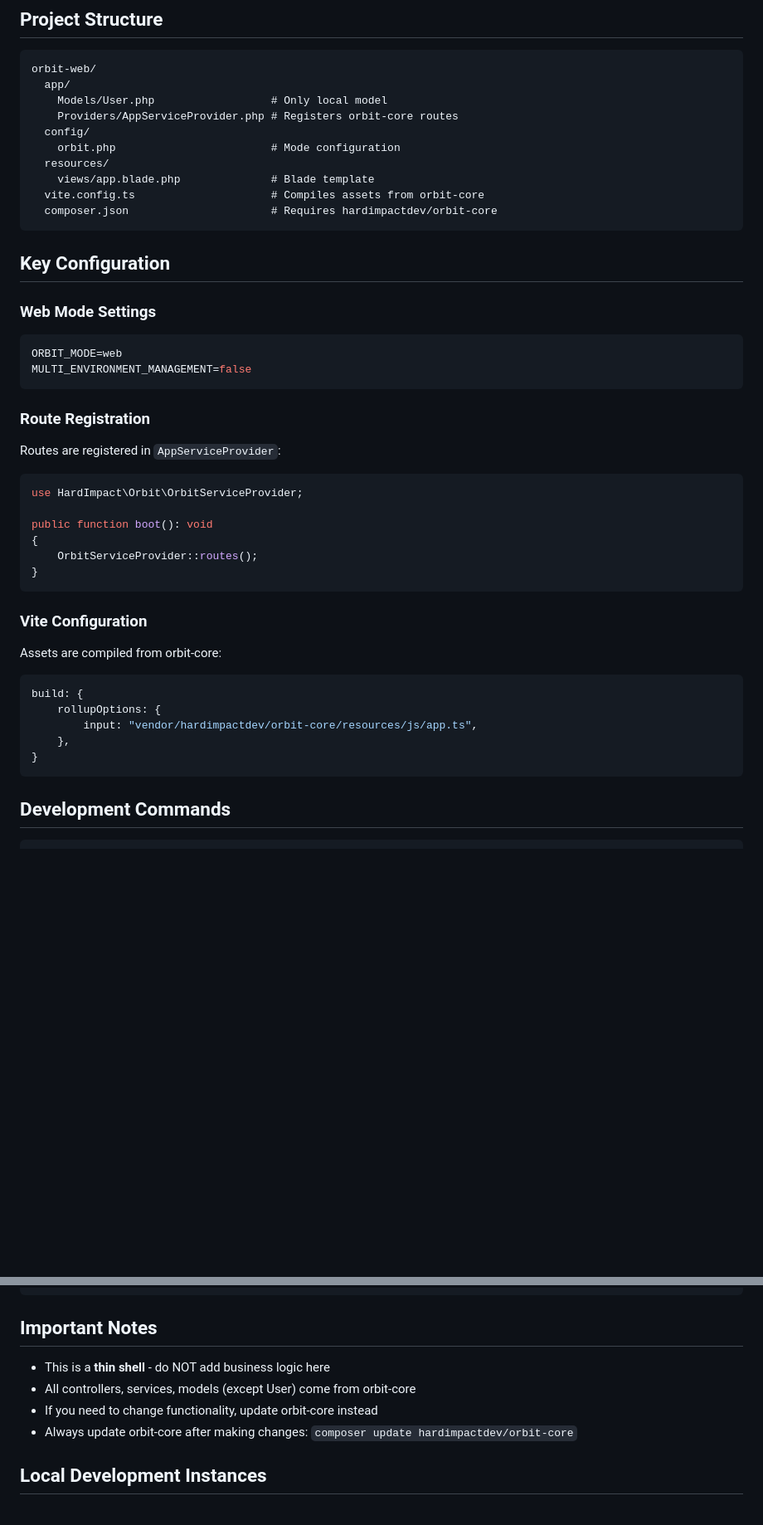
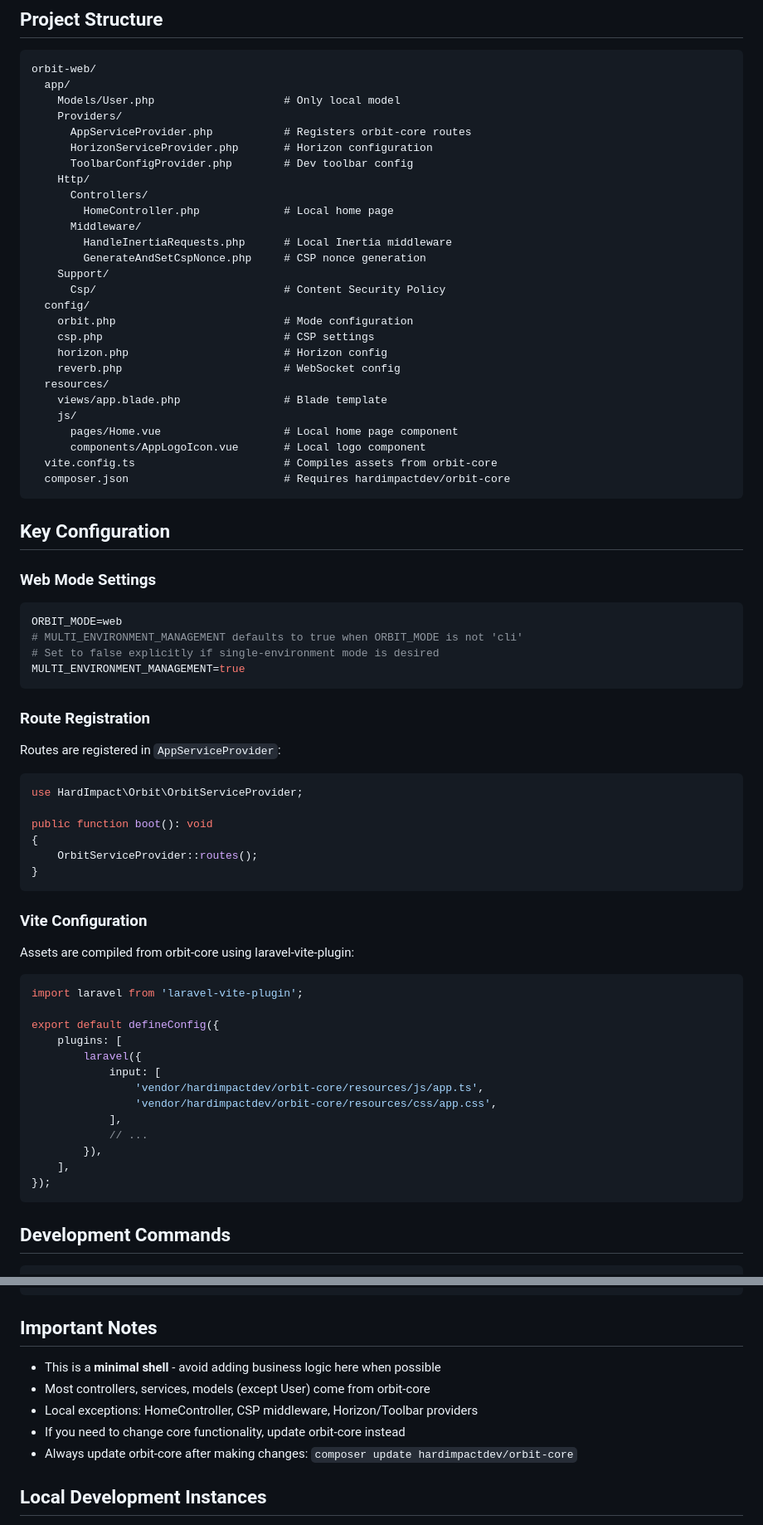
Before and after one commit to hardimpactdev/orbit-web, a Markdown page: AGENTS.md, 2 parts joined by grey strips. Shown at 83% size. Rendered like a GitHub page; blank space fills up the shorter version.

Commit message:
docs: update AGENTS.md with accurate project structure

````diff
--- a/AGENTS.md
+++ b/AGENTS.md
@@ -18,14 +18,31 @@
 ```
 orbit-web/
   app/
-    Models/User.php                  # Only local model
-    Providers/AppServiceProvider.php # Registers orbit-core routes
+    Models/User.php                    # Only local model
+    Providers/
+      AppServiceProvider.php           # Registers orbit-core routes
+      HorizonServiceProvider.php       # Horizon configuration
+      ToolbarConfigProvider.php        # Dev toolbar config
+    Http/
+      Controllers/
+        HomeController.php             # Local home page
+      Middleware/
+        HandleInertiaRequests.php      # Local Inertia middleware
+        GenerateAndSetCspNonce.php     # CSP nonce generation
+    Support/
+      Csp/                             # Content Security Policy
   config/
-    orbit.php                        # Mode configuration
+    orbit.php                          # Mode configuration
+    csp.php                            # CSP settings
+    horizon.php                        # Horizon config
+    reverb.php                         # WebSocket config
   resources/
-    views/app.blade.php              # Blade template
-  vite.config.ts                     # Compiles assets from orbit-core
-  composer.json                      # Requires hardimpactdev/orbit-core
+    views/app.blade.php                # Blade template
+    js/
+      pages/Home.vue                   # Local home page component
+      components/AppLogoIcon.vue       # Local logo component
+  vite.config.ts                       # Compiles assets from orbit-core
+  composer.json                        # Requires hardimpactdev/orbit-core
 ```
 
 ## Key Configuration
@@ -34,7 +51,9 @@ orbit-web/
 
 ```env
 ORBIT_MODE=web
-MULTI_ENVIRONMENT_MANAGEMENT=false
+# MULTI_ENVIRONMENT_MANAGEMENT defaults to true when ORBIT_MODE is not 'cli'
+# Set to false explicitly if single-environment mode is desired
+MULTI_ENVIRONMENT_MANAGEMENT=true
 ```
 
 ### Route Registration
@@ -52,14 +71,22 @@ public function boot(): void
 
 ### Vite Configuration
 
-Assets are compiled from orbit-core:
+Assets are compiled from orbit-core using laravel-vite-plugin:
 
 ```typescript
-build: {
-    rollupOptions: {
-        input: "vendor/hardimpactdev/orbit-core/resources/js/app.ts",
-    },
-}
+import laravel from 'laravel-vite-plugin';
+
+export default defineConfig({
+    plugins: [
+        laravel({
+            input: [
+                'vendor/hardimpactdev/orbit-core/resources/js/app.ts',
+                'vendor/hardimpactdev/orbit-core/resources/css/app.css',
+            ],
+            // ...
+        }),
+    ],
+});
 ```
 
 ## Development Commands
@@ -84,9 +111,10 @@ composer update hardimpactdev/orbit-core
 
 ## Important Notes
 
-- This is a **thin shell** - do NOT add business logic here
-- All controllers, services, models (except User) come from orbit-core
-- If you need to change functionality, update orbit-core instead
+- This is a **minimal shell** - avoid adding business logic here when possible
+- Most controllers, services, models (except User) come from orbit-core
+- Local exceptions: HomeController, CSP middleware, Horizon/Toolbar providers
+- If you need to change core functionality, update orbit-core instead
 - Always update orbit-core after making changes: `composer update hardimpactdev/orbit-core`
 
 ## Local Development Instances
````
Also changed, not shown: other parts of AGENTS.md (+1 -1 lines).
